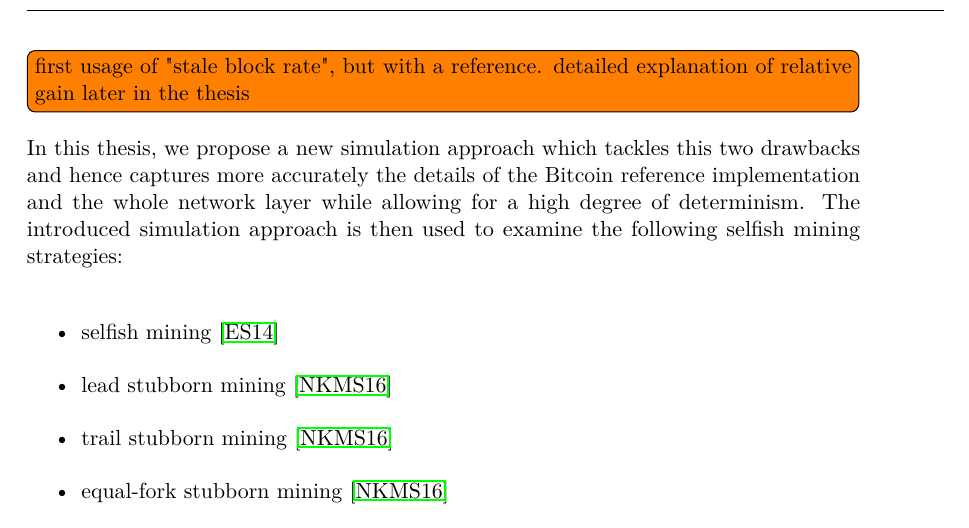
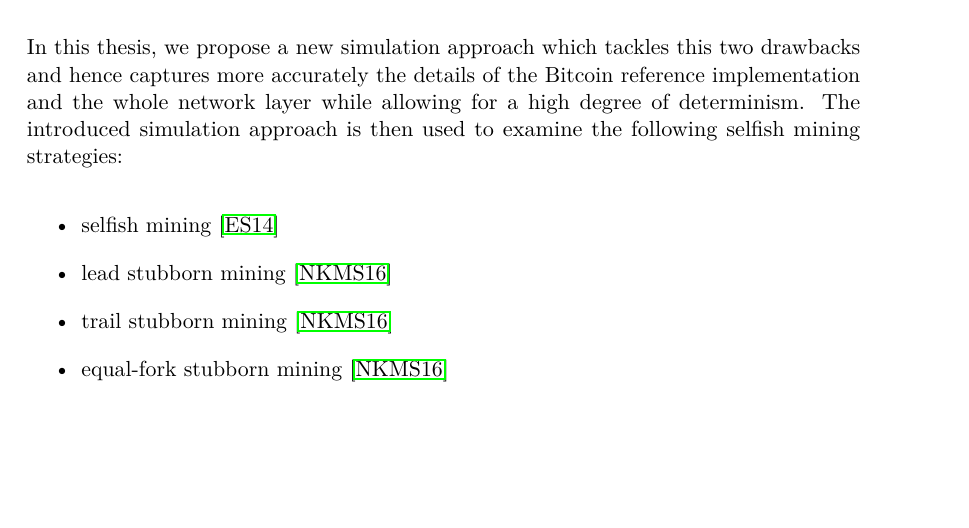
Before and after one commit to simonmulser/master-thesis, a LaTeX thesis (thesis/thesis.tex, which reads thesis/chapters/introduction.tex): part of page 19 of 81, cut at the place of the change, the shorter picture padded with empty space. Compiled offline with pdfLaTeX.

Commit message:
remove todo

```diff
--- a/thesis/chapters/introduction.tex
+++ b/thesis/chapters/introduction.tex
@@ -44,8 +44,6 @@ Furthermore, it is hard to keep the simulation framework up-to-date because of t
 The available simulations abstract the network topology by either defining a single connectivity parameter \cite{eyal2014majority, bahack2013theoretical, nayak2016stubborn, sapirshtein2016optimal, gervais2015tampering} or by additionally using the stale block rate as input for the MDP \cite{gervais2016security}.
 Hence they highly abstract the presence of network delays and natural forks of the chain.
 \end{itemize}
-
-\todo[inline]{first usage of "stale block rate", but with a reference. detailed explanation of relative gain later in the thesis}
 
 In this thesis, we propose a new simulation approach which tackles this two drawbacks and hence captures more accurately the details of the Bitcoin reference implementation and the whole network layer while allowing for a high degree of determinism.
 The introduced simulation approach is then used to examine the following selfish mining strategies:
```
